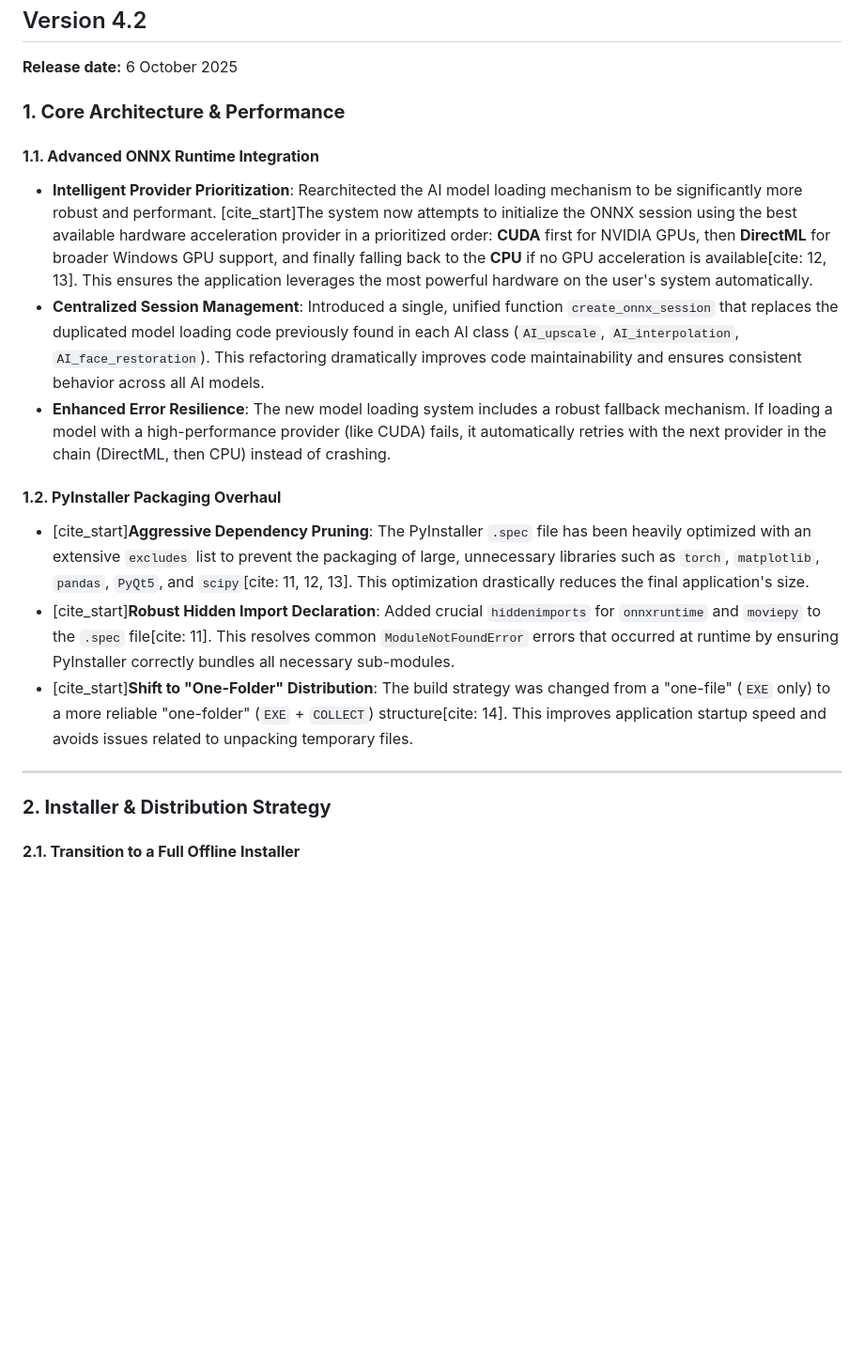
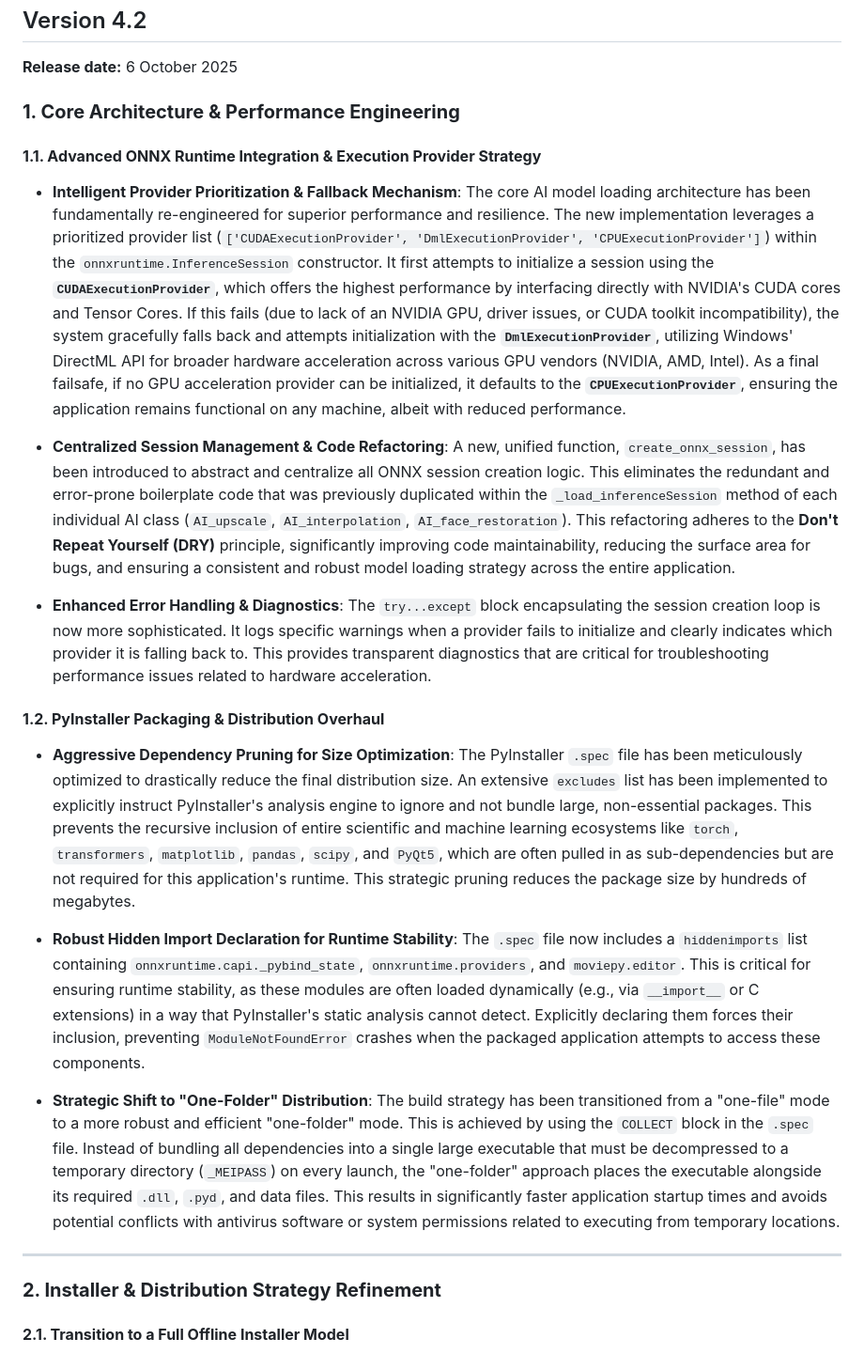
Before and after one commit to Ivan-Ayub97/Warlock-Studio, a Markdown page: CHANGELOG.md, the part around the change printed below. Shown: that part at 94% size. Rendered like a GitHub page; blank space fills up the shorter version.

```diff
--- a/CHANGELOG.md
+++ b/CHANGELOG.md
@@ -2,23 +2,27 @@
 
 **Release date:** 6 October 2025
 
-### **1. Core Architecture & Performance**
+### **1. Core Architecture & Performance Engineering**
 
-#### **1.1. Advanced ONNX Runtime Integration**
+#### **1.1. Advanced ONNX Runtime Integration & Execution Provider Strategy**
 
--   **Intelligent Provider Prioritization**: Rearchitected the AI model loading mechanism to be significantly more robust and performant. [cite_start]The system now attempts to initialize the ONNX session using the best available hardware acceleration provider in a prioritized order: **CUDA** first for NVIDIA GPUs, then **DirectML** for broader Windows GPU support, and finally falling back to the **CPU** if no GPU acceleration is available[cite: 12, 13]. This ensures the application leverages the most powerful hardware on the user's system automatically.
--   **Centralized Session Management**: Introduced a single, unified function `create_onnx_session` that replaces the duplicated model loading code previously found in each AI class (`AI_upscale`, `AI_interpolation`, `AI_face_restoration`). This refactoring dramatically improves code maintainability and ensures consistent behavior across all AI models.
--   **Enhanced Error Resilience**: The new model loading system includes a robust fallback mechanism. If loading a model with a high-performance provider (like CUDA) fails, it automatically retries with the next provider in the chain (DirectML, then CPU) instead of crashing.
+-   **Intelligent Provider Prioritization & Fallback Mechanism**: The core AI model loading architecture has been fundamentally re-engineered for superior performance and resilience. The new implementation leverages a prioritized provider list (`['CUDAExecutionProvider', 'DmlExecutionProvider', 'CPUExecutionProvider']`) within the `onnxruntime.InferenceSession` constructor. It first attempts to initialize a session using the **`CUDAExecutionProvider`**, which offers the highest performance by interfacing directly with NVIDIA's CUDA cores and Tensor Cores. If this fails (due to lack of an NVIDIA GPU, driver issues, or CUDA toolkit incompatibility), the system gracefully falls back and attempts initialization with the **`DmlExecutionProvider`**, utilizing Windows' DirectML API for broader hardware acceleration across various GPU vendors (NVIDIA, AMD, Intel). As a final failsafe, if no GPU acceleration provider can be initialized, it defaults to the **`CPUExecutionProvider`**, ensuring the application remains functional on any machine, albeit with reduced performance.
 
-#### **1.2. PyInstaller Packaging Overhaul**
+-   **Centralized Session Management & Code Refactoring**: A new, unified function, `create_onnx_session`, has been introduced to abstract and centralize all ONNX session creation logic. This eliminates the redundant and error-prone boilerplate code that was previously duplicated within the `_load_inferenceSession` method of each individual AI class (`AI_upscale`, `AI_interpolation`, `AI_face_restoration`). This refactoring adheres to the **Don't Repeat Yourself (DRY)** principle, significantly improving code maintainability, reducing the surface area for bugs, and ensuring a consistent and robust model loading strategy across the entire application.
 
--   [cite_start]**Aggressive Dependency Pruning**: The PyInstaller `.spec` file has been heavily optimized with an extensive `excludes` list to prevent the packaging of large, unnecessary libraries such as `torch`, `matplotlib`, `pandas`, `PyQt5`, and `scipy`[cite: 11, 12, 13]. This optimization drastically reduces the final application's size.
--   [cite_start]**Robust Hidden Import Declaration**: Added crucial `hiddenimports` for `onnxruntime` and `moviepy` to the `.spec` file[cite: 11]. This resolves common `ModuleNotFoundError` errors that occurred at runtime by ensuring PyInstaller correctly bundles all necessary sub-modules.
--   [cite_start]**Shift to "One-Folder" Distribution**: The build strategy was changed from a "one-file" (`EXE` only) to a more reliable "one-folder" (`EXE` + `COLLECT`) structure[cite: 14]. This improves application startup speed and avoids issues related to unpacking temporary files.
+-   **Enhanced Error Handling & Diagnostics**: The `try...except` block encapsulating the session creation loop is now more sophisticated. It logs specific warnings when a provider fails to initialize and clearly indicates which provider it is falling back to. This provides transparent diagnostics that are critical for troubleshooting performance issues related to hardware acceleration.
+
+#### **1.2. PyInstaller Packaging & Distribution Overhaul**
+
+-   **Aggressive Dependency Pruning for Size Optimization**: The PyInstaller `.spec` file has been meticulously optimized to drastically reduce the final distribution size. An extensive `excludes` list has been implemented to explicitly instruct PyInstaller's analysis engine to ignore and not bundle large, non-essential packages. This prevents the recursive inclusion of entire scientific and machine learning ecosystems like `torch`, `transformers`, `matplotlib`, `pandas`, `scipy`, and `PyQt5`, which are often pulled in as sub-dependencies but are not required for this application's runtime. This strategic pruning reduces the package size by hundreds of megabytes.
+
+-   **Robust Hidden Import Declaration for Runtime Stability**: The `.spec` file now includes a `hiddenimports` list containing `onnxruntime.capi._pybind_state`, `onnxruntime.providers`, and `moviepy.editor`. This is critical for ensuring runtime stability, as these modules are often loaded dynamically (e.g., via `__import__` or C extensions) in a way that PyInstaller's static analysis cannot detect. Explicitly declaring them forces their inclusion, preventing `ModuleNotFoundError` crashes when the packaged application attempts to access these components.
+
+-   **Strategic Shift to "One-Folder" Distribution**: The build strategy has been transitioned from a "one-file" mode to a more robust and efficient "one-folder" mode. This is achieved by using the `COLLECT` block in the `.spec` file. Instead of bundling all dependencies into a single large executable that must be decompressed to a temporary directory (`_MEIPASS`) on every launch, the "one-folder" approach places the executable alongside its required `.dll`, `.pyd`, and data files. This results in significantly faster application startup times and avoids potential conflicts with antivirus software or system permissions related to executing from temporary locations.
 
 ---
 
-### **2. Installer & Distribution Strategy**
+### **2. Installer & Distribution Strategy Refinement**
 
-#### **2.1. Transition to a Full Offline Installer**
+#### **2.1. Transition to a Full Offline Installer Model**
 
```
Also changed, not shown: other parts of CHANGELOG.md (+16 -10 lines).
